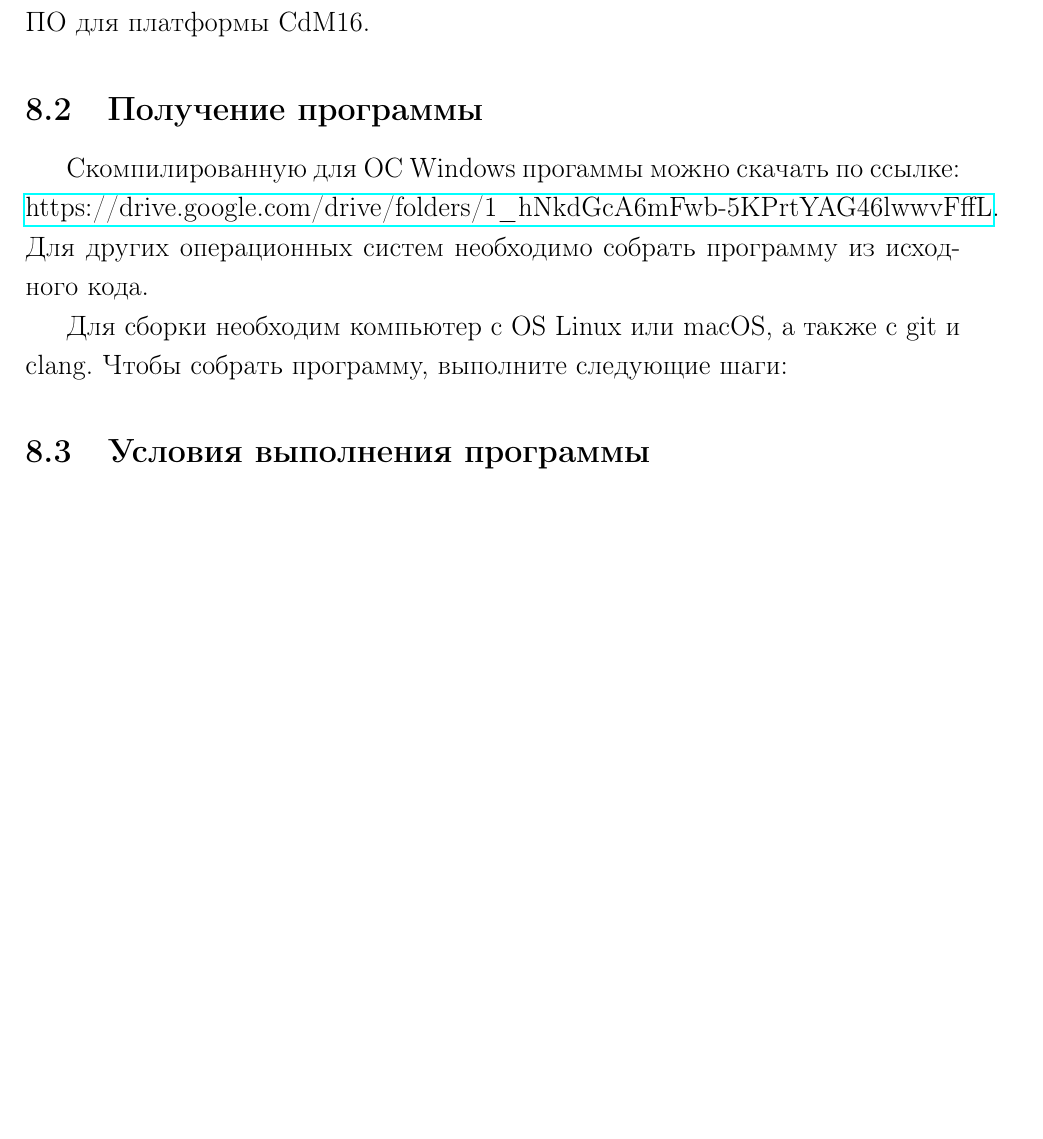
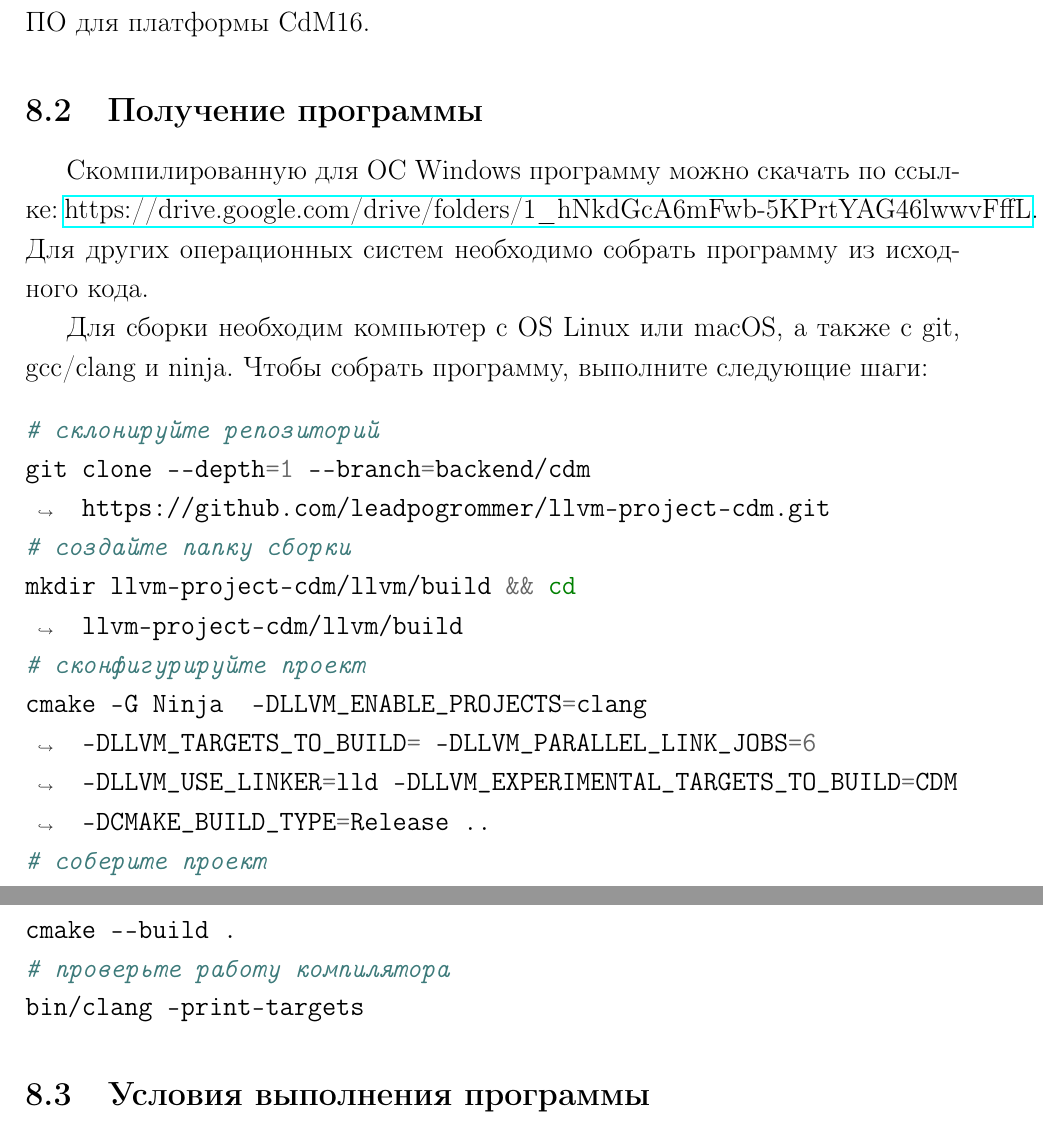
Before and after one commit to leadpogrommer/VKR, a LaTeX document (main.tex): part of page 25 of 26 before the commit and two parts of pages 25 and 26 of 27 after it, the two joined at a grey line, cut so that both start at the same text, the shorter picture padded with empty space. Compiled offline with pdfLaTeX.

Commit message:
build instructions

```diff
--- a/main.tex
+++ b/main.tex
@@ -532,12 +532,21 @@ void some_isr(){
 \subsubsection{Эксплуатационное назначение}
 Программа может применяться студентами первого курса нового потока ФИТ НГУ для реализации проектов в рамках курса “Цифровые платформы”. Также программа подходит студентам старших курсов, разрабатывающим ПО для платформы CdM16.
 \subsection{Получение программы}
-Скомпилированную для ОС Windows прогаммы можно скачать по ссылке: \href{https://drive.google.com/drive/folders/1_hNkdGcA6mFwb-5KPrtYAG46lwwvFffL}{https://drive.google.com/drive/folders/1\_hNkdGcA6mFwb-5KPrtYAG46lwwvFffL}. Для других операционных систем необходимо собрать программу из исходного кода.
+Скомпилированную для ОС Windows программу можно скачать по ссылке: \href{https://drive.google.com/drive/folders/1_hNkdGcA6mFwb-5KPrtYAG46lwwvFffL}{https://drive.google.com/drive/folders/1\_hNkdGcA6mFwb-5KPrtYAG46lwwvFffL}. Для других операционных систем необходимо собрать программу из исходного кода.
 
-Для сборки необходим компьютер с OS Linux или macOS, а также с git и clang. Чтобы собрать программу, выполните следующие шаги:
-\begin{itemize}
-
-\end{itemize}
+Для сборки необходим компьютер с OS Linux или macOS, а также с git, gcc/clang и ninja. Чтобы собрать программу, выполните следующие шаги:
+\begin{minted}[breaklines]{shell}
+# склонируйте репозиторий
+git clone --depth=1 --branch=backend/cdm https://github.com/leadpogrommer/llvm-project-cdm.git
+# создайте папку сборки
+mkdir llvm-project-cdm/llvm/build && cd llvm-project-cdm/llvm/build
+# сконфигурируйте проект
+cmake -G Ninja  -DLLVM_ENABLE_PROJECTS=clang -DLLVM_TARGETS_TO_BUILD= -DLLVM_PARALLEL_LINK_JOBS=6 -DLLVM_USE_LINKER=lld -DLLVM_EXPERIMENTAL_TARGETS_TO_BUILD=CDM -DCMAKE_BUILD_TYPE=Release ..
+# соберите проект
+cmake --build .
+# проверьте работу компилятора
+bin/clang -print-targets
+\end{minted}
 
 \subsection{Условия выполнения программы}
 Для работы программы требуется компьютер под управлением операционной системы GNU/Linux, Windows или macOS, отвечающий минимальным системным требованиям используемой операционной системы.
```
Also changed, not shown: main.tex (1 more changed lines).
